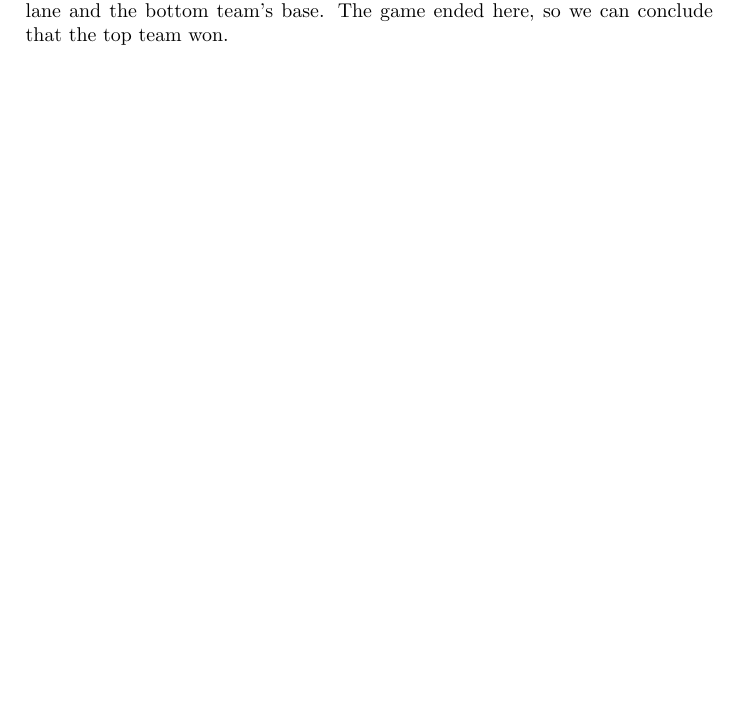
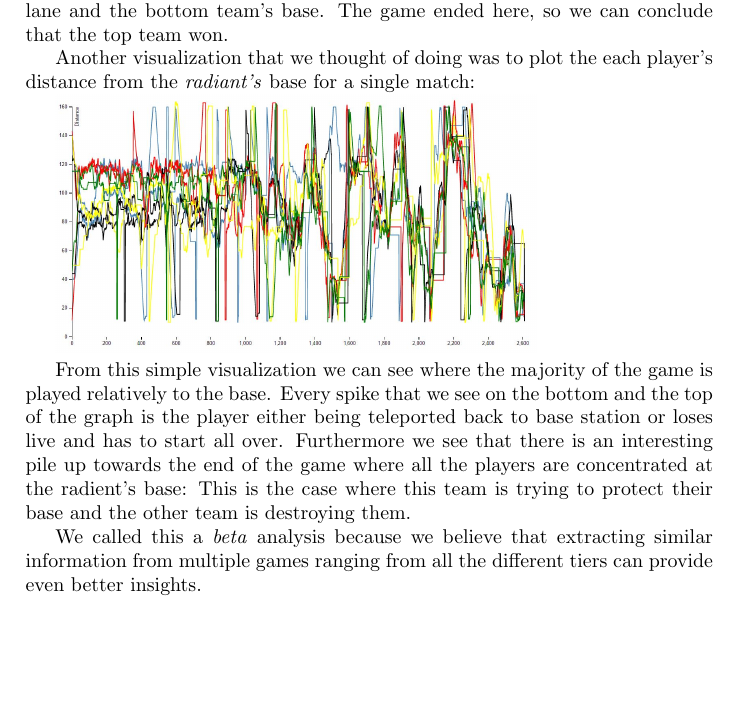
Before and after one commit to hakhundov/Data-Visualization, a LaTeX document (Paper/main.tex, which reads Paper/conclusions.tex): part of page 10 of 10, cut so that both start at the same text, the shorter picture padded with empty space. Compiled offline with pdfLaTeX.

Commit message:
added to conclusion

```diff
--- a/Paper/conclusions.tex
+++ b/Paper/conclusions.tex
@@ -22,3 +22,12 @@ In the late-midgame we see that the game progressed out of their laning phases,
 \includegraphics[width=0.7\textwidth]{lategame}
 
 Late game confirms this by exclusively showing heavy fighting in the bottom lane and the bottom team's base. The game ended here, so we can conclude that the top team won.
+
+
+Another visualization that we thought of doing was to plot the each player's distance from the \textit{radiant's} base for a single match:
+
+\includegraphics[width=0.7\textwidth]{distance}
+
+From this simple visualization we can see where the majority of the game is played relatively to the base. Every spike that we see on the bottom and the top of the graph is the player either being teleported back to base station or loses live and has to start all over. Furthermore we see that there is an interesting pile up towards the end of the game where all the players are concentrated at the radient's base: This is the case where this team is trying to protect their base and the other team is destroying them.
+
+We called this a \textit{beta} analysis because we believe that extracting similar information from multiple games ranging from all the different tiers can provide even better insights.
```
Also changed, not shown: Paper/distance.JPG (added).
